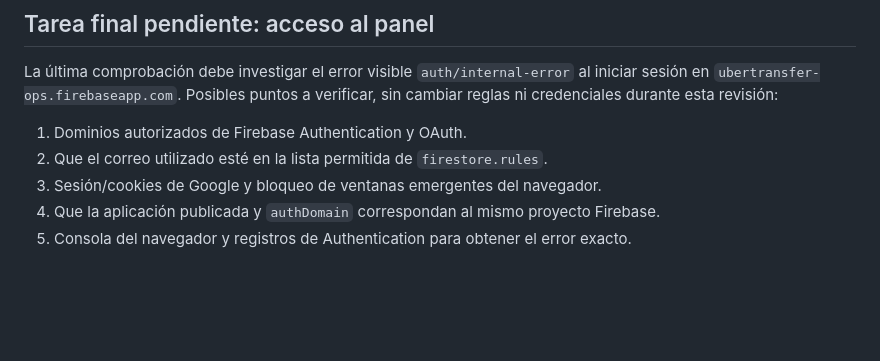
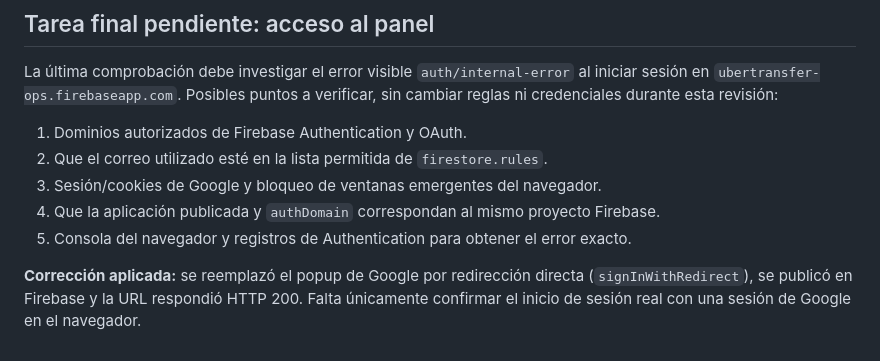
Before and after one commit to alejandrog45-svg/marcas-transporte-ops, a Markdown page: docs/analisis_real_ubertransfer_20261008.md, the part around the change. Drawn GitHub-style; blank space fills up the shorter version.

Commit message:
docs: registrar correccion de acceso

```diff
--- a/docs/analisis_real_ubertransfer_20261008.md
+++ b/docs/analisis_real_ubertransfer_20261008.md
@@ -93,3 +93,5 @@ La última comprobación debe investigar el error visible `auth/internal-error`
 3. Sesión/cookies de Google y bloqueo de ventanas emergentes del navegador.
 4. Que la aplicación publicada y `authDomain` correspondan al mismo proyecto Firebase.
 5. Consola del navegador y registros de Authentication para obtener el error exacto.
+
+**Corrección aplicada:** se reemplazó el popup de Google por redirección directa (`signInWithRedirect`), se publicó en Firebase y la URL respondió HTTP 200. Falta únicamente confirmar el inicio de sesión real con una sesión de Google en el navegador.
```
